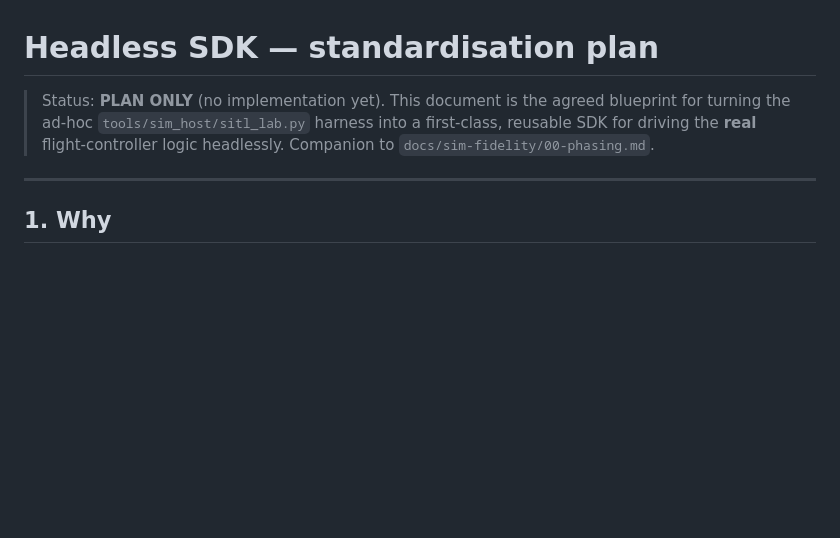
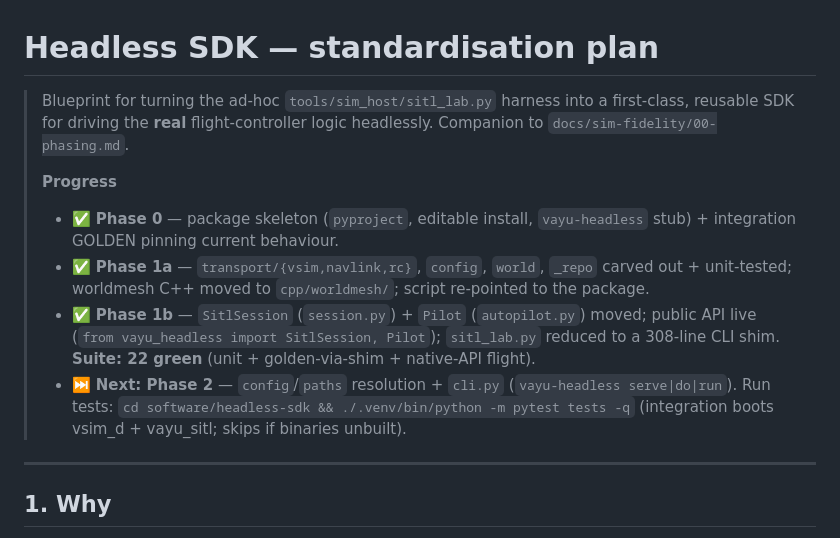
Before and after one commit to ragnar-vallhala/vayu, a Markdown page: software/headless-sdk/PLAN.md, the part around the change. Rendered like a GitHub page; blank space fills up the shorter version.

Commit message:
docs(headless-sdk): mark Phase 0 + 1 done in the plan progress log

```diff
--- a/software/headless-sdk/PLAN.md
+++ b/software/headless-sdk/PLAN.md
@@ -1,9 +1,23 @@
 # Headless SDK — standardisation plan
 
-> Status: **PLAN ONLY** (no implementation yet). This document is the agreed
-> blueprint for turning the ad-hoc `tools/sim_host/sitl_lab.py` harness into a
+> Blueprint for turning the ad-hoc `tools/sim_host/sitl_lab.py` harness into a
 > first-class, reusable SDK for driving the **real** flight-controller logic
 > headlessly. Companion to `docs/sim-fidelity/00-phasing.md`.
+>
+> **Progress**
+> - ✅ **Phase 0** — package skeleton (`pyproject`, editable install,
+>   `vayu-headless` stub) + integration GOLDEN pinning current behaviour.
+> - ✅ **Phase 1a** — `transport/{vsim,navlink,rc}`, `config`, `world`, `_repo`
+>   carved out + unit-tested; worldmesh C++ moved to `cpp/worldmesh/`; script
+>   re-pointed to the package.
+> - ✅ **Phase 1b** — `SitlSession` (`session.py`) + `Pilot` (`autopilot.py`)
+>   moved; public API live (`from vayu_headless import SitlSession, Pilot`);
+>   `sitl_lab.py` reduced to a 308-line CLI shim. **Suite: 22 green** (unit +
+>   golden-via-shim + native-API flight).
+> - ⏭ **Next: Phase 2** — `config`/`paths` resolution + `cli.py`
+>   (`vayu-headless serve|do|run`).
+> Run tests: `cd software/headless-sdk && ./.venv/bin/python -m pytest tests -q`
+> (integration boots vsim_d + vayu_sitl; skips if binaries unbuilt).
 
 ---
 
```
